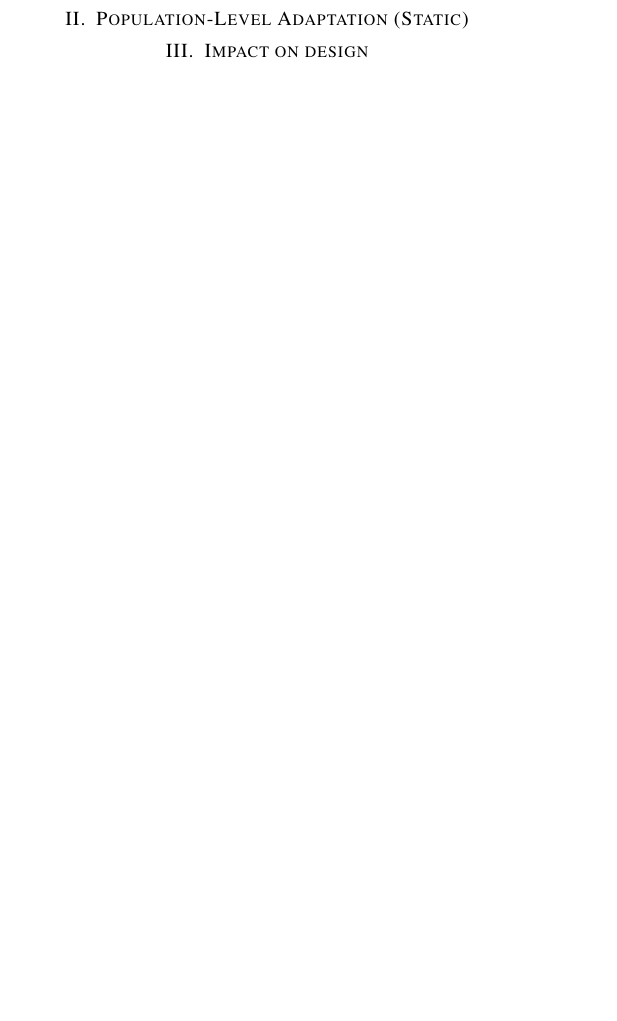
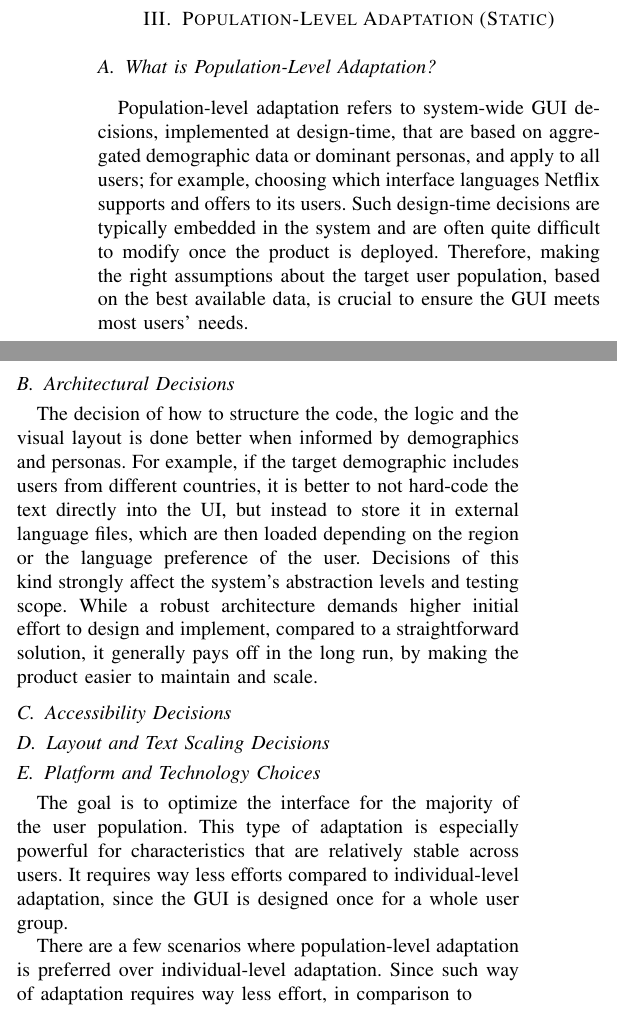
Before and after one commit to alelomuz/How-personas-influence-GUI-development, a LaTeX paper (Project/paper.tex): part of one column of page 1 of 3 before the commit and two parts of the columns of page 2 of 3 after it, the two joined at a grey line, cut so that both start at the same text, the shorter picture padded with empty space. Compiled offline with pdfLaTeX; a missing font is replaced by an installed copy or a similar font; a LaTeX package or settings file that is missing is left out.

Commit message:
Population-Level Adaptation

```diff
--- a/Project/paper.tex
+++ b/Project/paper.tex
@@ -89,16 +89,10 @@ To personalize and tailor a GUI, it is crucial to understand who the end user is
 \end{itemize}
 
 % Impact on GUI development
-Once the demographics and personas are defined, they can be used to improve the GUI development process in three categories: \textbf{Population-Level Adaptation (Static)}, \textbf{Individual-Level Adaptation (Dynamic)}, and \textbf{Process \& Validation Influence}.
-
-\section{Population-Level Adaptation (Static)}
-
-
-% Alessandro
-\section{Impact on design}
+Once the demographics and personas are defined, they can be used to improve the GUI development process in three complementary, not mutually exclusive categories: \textbf{Population-Level Adaptation (Static)}, \textbf{Individual-Level Adaptation (Dynamic)}, and \textbf{Process \& Validation Influence}.
 
 % Nils
-\section{Demographics vs. Personas}
+\section{Demographics and Personas}
 Firstly it is important to distinguish these two terms, since Demographics and user personas capture two complementary perspectives on users in GUI development.
 
 \textbf{Demographics} provide a population-level view that is grounded in observable facts. Attributes such as age, abilities, cultural background, and prior experience reveal systematic differences in perception, motor skills, cognitive load, and typical usage situations\cite{world2008web, rodriguez2022prototype, clemmensen2009cultural, atata2025designing, salminen2021survey}. This evidence is essential for defining baseline requirements for usability and accessibility, for example regarding font sizes, color contrast, input modalities, or supported services. Several guidelines and standards, such as the Web Content Accessibility Guidelines (WCAG) and platform-specific human interface guidelines, explicitly build on such demographic and accessibility considerations to derive concrete design recommendations. However, demographic categories like ``65+'' or ``visually impaired'' remain coarse, as they do not specify concrete goals, everyday tasks, or the actual usage context of a system.
@@ -113,6 +107,39 @@ Combining both perspectives mitigates these limitations. Demographic evidence ca
   \caption{Demographics provide population-level constraints, while personas capture goals, tasks, and usage context. (Grphic inspired by [TODO])}
   \label{fig:persona-demo}
 \end{figure}
+
+\section{Population-Level Adaptation (Static)}
+\subsection{What is Population-Level Adaptation?}
+% What is population-level adaptation
+Population-level adaptation refers to system-wide GUI decisions, implemented at design-time, that are based on aggregated demographic data or dominant personas, and apply to all users; for example, choosing which interface languages Netflix supports and offers to its users. Such design-time decisions are typically embedded in the system and are often quite difficult to modify once the product is deployed. Therefore, making the right assumptions about the target user population, based on the best available data, is crucial to ensure the GUI meets most users' needs.
+
+\subsection{Architectural Decisions}
+% Architectural Decisions
+The decision of how to structure the code, the logic and the visual layout is done better when informed by demographics and personas. For example, if the target demographic includes users from different countries, it is better to not hard-code the text directly into the UI, but instead to store it in external language files, which are then loaded depending on the region or the language preference of the user.
+% Pros and Cons
+Decisions of this kind strongly affect the system's abstraction levels and testing scope. While a robust architecture demands higher initial effort to design and implement, compared to a straightforward solution, it generally pays off in the long run, by making the product easier to maintain and scale.
+
+\subsection{Accessibility Decisions}
+
+
+\subsection{Layout and Text Scaling Decisions}
+
+\subsection{Platform and Technology Choices}
+
+
+
+
+
+
+
+The goal is to optimize the interface for the majority of the user population. This type of adaptation is especially powerful for characteristics that are relatively stable across users. It requires way less efforts compared to individual-level adaptation, since the GUI is designed once for a whole user group.
+
+% When to use population-level adaptation instead of individual-level adaptation
+There are a few scenarios where population-level adaptation is preferred over individual-level adaptation. Since such way of adaptation requires way less effort, in comparison to
+
+
+
+
 
 \section{Impact of Demographics on GUI Design}
 % Alessandro
```
Also changed, not shown: Project/paper.pdf, 4 other files.
